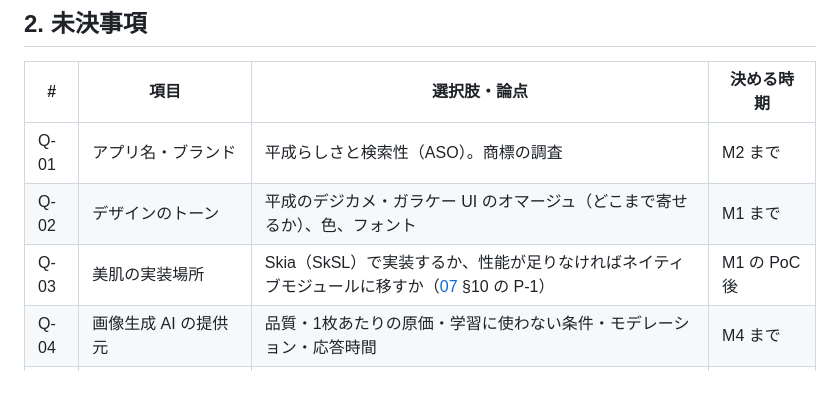
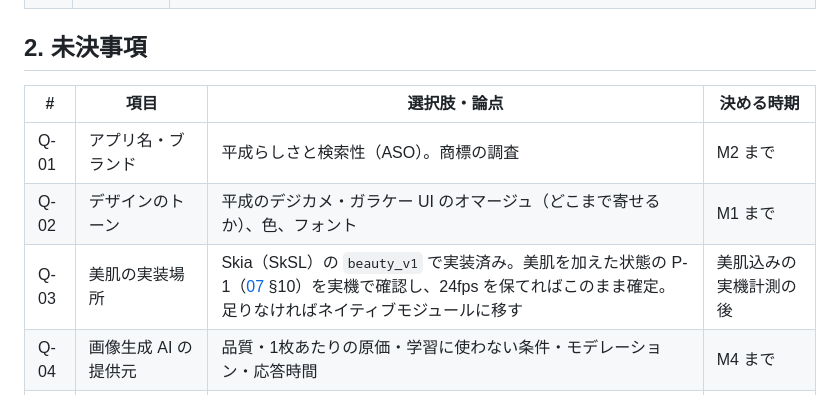
Before and after one commit to dorachan121/fanT, a Markdown page: docs/requirements/06-open-issues.md, the part around the change. GitHub-like rendering.

```diff
--- a/docs/requirements/06-open-issues.md
+++ b/docs/requirements/06-open-issues.md
@@ -19,7 +19,7 @@
 |---|---|---|---|
 | Q-01 | アプリ名・ブランド | 平成らしさと検索性（ASO）。商標の調査 | M2 まで |
 | Q-02 | デザインのトーン | 平成のデジカメ・ガラケー UI のオマージュ（どこまで寄せるか）、色、フォント | M1 まで |
-| Q-03 | 美肌の実装場所 | Skia（SkSL）で実装するか、性能が足りなければネイティブモジュールに移すか（[07](07-system-architecture.md) §10 の P-1） | M1 の PoC 後 |
+| Q-03 | 美肌の実装場所 | Skia（SkSL）の `beauty_v1` で実装済み。美肌を加えた状態の P-1（[07](07-system-architecture.md) §10）を実機で確認し、24fps を保てればこのまま確定。足りなければネイティブモジュールに移す | 美肌込みの実機計測の後 |
 | Q-04 | 画像生成 AI の提供元 | 品質・1枚あたりの原価・学習に使わない条件・モデレーション・応答時間 | M4 まで |
 | Q-05 | 年額会員への AI クレジット付与数 | 毎月10の案。原価を実測してから決める（[04](04-monetization.md) §4） | M5 まで |
 | Q-06 | 価格 | 年額2,800円 / 買い切り6,800円の案。インタビューと A/B テストで検証する | M5〜リリース後 |
```
Also changed, not shown: docs/requirements/07-system-architecture.md (+9 -0 lines).
